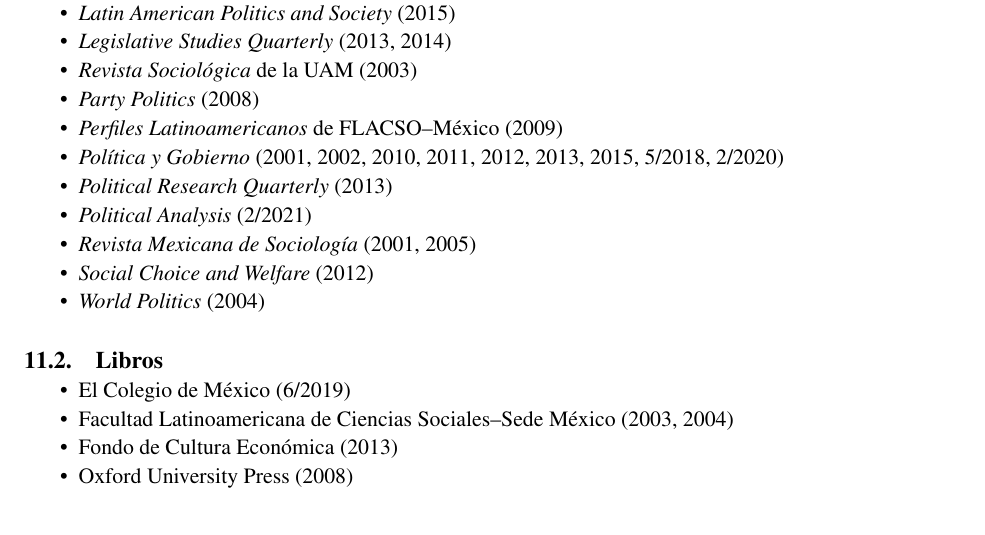
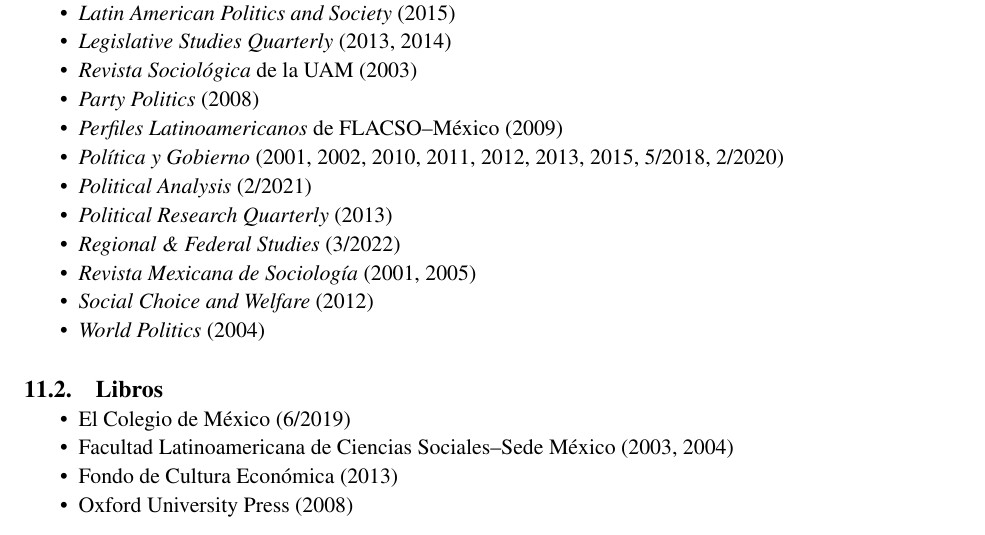
Before and after one commit to emagar/cv, a LaTeX CV (cvEspanol.tex): part of page 9 of 18, cut so that both start at the same text. Compiled offline with pdfLaTeX; the source files are stored in an older character set and shown here as Unicode.

Commit message:
adds referee

```diff
--- a/cvEspanol.tex
+++ b/cvEspanol.tex
@@ -1081,9 +1081,11 @@
 
 \item \emph{Política y Gobierno} (2001, 2002, 2010, 2011, 2012, 2013, 2015, 5/2018, 2/2020)
 
+\item \emph{Political Analysis} (2/2021)
+
 \item \emph{Political Research Quarterly} (2013)
 
-\item \emph{Political Analysis} (2/2021)
+\item \emph{Regional \& Federal Studies} (3/2022)
 
 \item \emph{Revista Mexicana de Sociología} (2001, 2005)
 
```
Also changed, not shown: cvEnglish.tex (+1 -0 lines), cvEnglish.pdf, cvEspanol.pdf.
